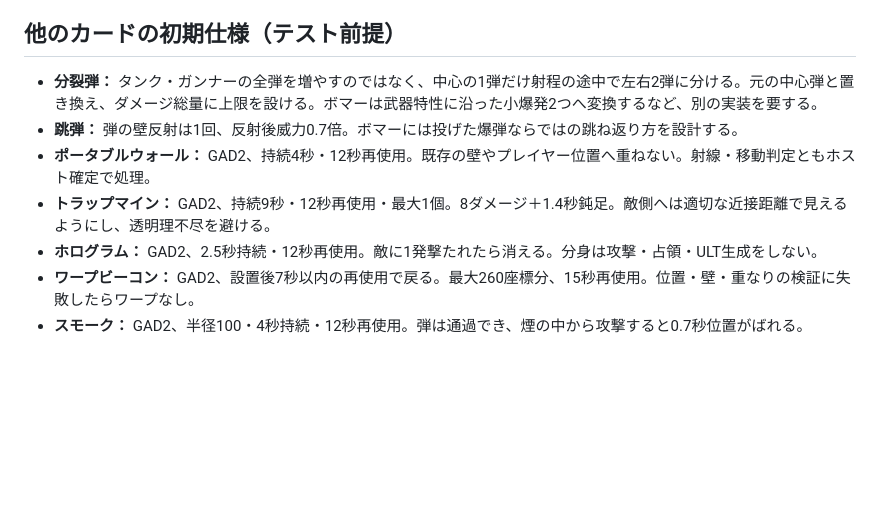
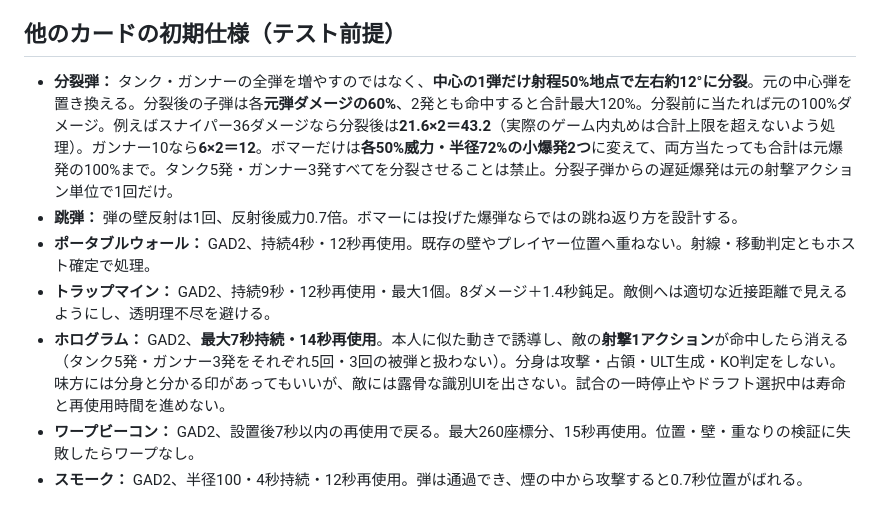
Before and after one commit to 8mahi8/brawl-bot-playtest, a Markdown page: draft/STYLE_CHANGING_CARDS_V1.md, the part around the change. Drawn GitHub-style; blank space fills up the shorter version.

Commit message:
Specify split-shot damage tradeoff and longer tactical hologram duration

```diff
--- a/draft/STYLE_CHANGING_CARDS_V1.md
+++ b/draft/STYLE_CHANGING_CARDS_V1.md
@@ -35,11 +35,11 @@
 
 ## 他のカードの初期仕様（テスト前提）
 
-- **分裂弾：** タンク・ガンナーの全弾を増やすのではなく、中心の1弾だけ射程の途中で左右2弾に分ける。元の中心弾と置き換え、ダメージ総量に上限を設ける。ボマーは武器特性に沿った小爆発2つへ変換するなど、別の実装を要する。
+- **分裂弾：** タンク・ガンナーの全弾を増やすのではなく、**中心の1弾だけ射程50%地点で左右約12°に分裂**。元の中心弾を置き換える。分裂後の子弾は各**元弾ダメージの60%**、2発とも命中すると合計最大120%。分裂前に当たれば元の100%ダメージ。例えばスナイパー36ダメージなら分裂後は**21.6×2＝43.2**（実際のゲーム内丸めは合計上限を超えないよう処理）。ガンナー10なら**6×2＝12**。ボマーだけは**各50%威力・半径72%の小爆発2つ**に変えて、両方当たっても合計は元爆発の100%まで。タンク5発・ガンナー3発すべてを分裂させることは禁止。分裂子弾からの遅延爆発は元の射撃アクション単位で1回だけ。
 - **跳弾：** 弾の壁反射は1回、反射後威力0.7倍。ボマーには投げた爆弾ならではの跳ね返り方を設計する。
 - **ポータブルウォール：** GAD2、持続4秒・12秒再使用。既存の壁やプレイヤー位置へ重ねない。射線・移動判定ともホスト確定で処理。
 - **トラップマイン：** GAD2、持続9秒・12秒再使用・最大1個。8ダメージ＋1.4秒鈍足。敵側へは適切な近接距離で見えるようにし、透明理不尽を避ける。
-- **ホログラム：** GAD2、2.5秒持続・12秒再使用。敵に1発撃たれたら消える。分身は攻撃・占領・ULT生成をしない。
+- **ホログラム：** GAD2、**最大7秒持続・14秒再使用**。本人に似た動きで誘導し、敵の**射撃1アクション**が命中したら消える（タンク5発・ガンナー3発をそれぞれ5回・3回の被弾と扱わない）。分身は攻撃・占領・ULT生成・KO判定をしない。味方には分身と分かる印があってもいいが、敵には露骨な識別UIを出さない。試合の一時停止やドラフト選択中は寿命と再使用時間を進めない。
 - **ワープビーコン：** GAD2、設置後7秒以内の再使用で戻る。最大260座標分、15秒再使用。位置・壁・重なりの検証に失敗したらワープなし。
 - **スモーク：** GAD2、半径100・4秒持続・12秒再使用。弾は通過でき、煙の中から攻撃すると0.7秒位置がばれる。
 
```
